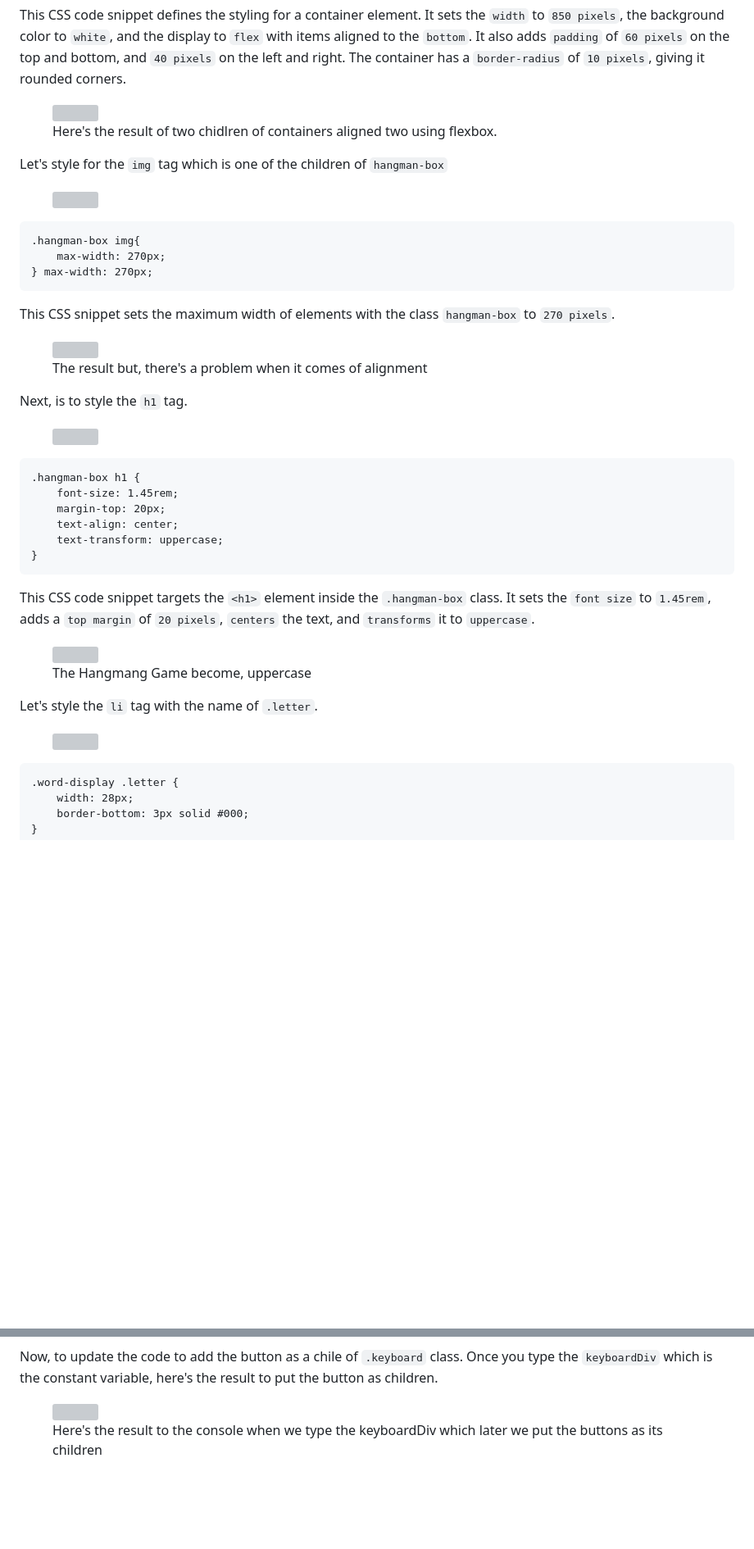
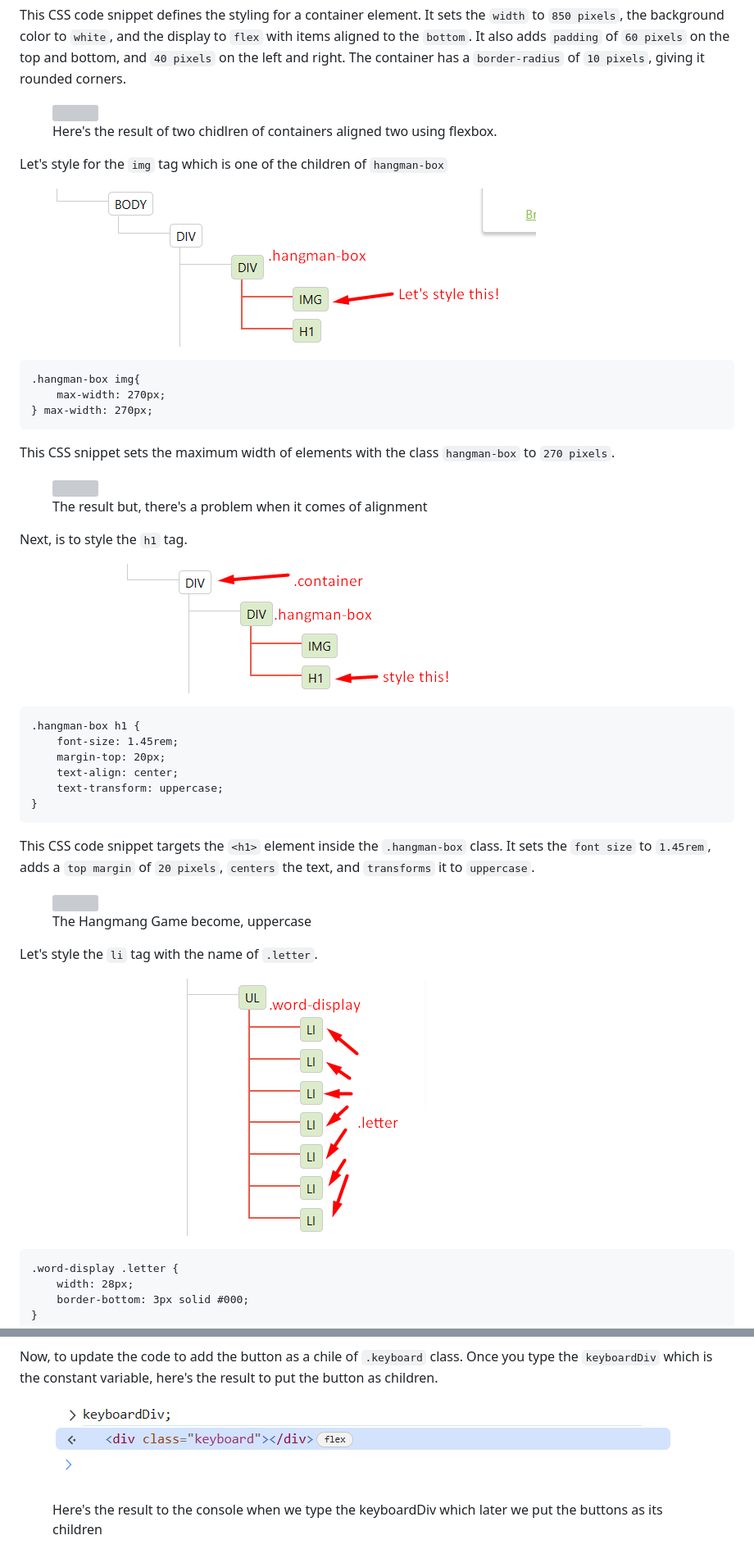
Before and after one commit to mancsedmon29/Web-Development-Projects, a Markdown page: README.md, 2 parts joined by grey strips. Shown at 82% size. Drawn GitHub-style; blank space fills up the shorter version; grey boxes are pictures that could not be loaded.

````diff
--- a/README.md
+++ b/README.md
@@ -347,7 +347,7 @@ This CSS code snippet defines the styling for a container element. It sets the `
 Let's style for the `img` tag which is one of the children of `hangman-box`
 
 <figure>
-    <img src="./imgpage/div1.png">
+    <img src="./div1.png">
 </figure>
 
 ```
@@ -366,7 +366,7 @@ This CSS snippet sets the maximum width of elements with the class `hangman-box`
 Next, is to style the `h1` tag.
 
 <figure>
-    <img src="./imgpage/div2.png">
+    <img src="./div2.png">
     <figcaption></figcaption>
 </figure>
 
@@ -389,7 +389,7 @@ This CSS code snippet targets the `<h1>` element inside the `.hangman-box` class
 Let's style the `li` tag with the name of `.letter`.
 
 <figure>
-    <img src="./imgpage/li.png">
+    <img src="./li.png">
     <figcaption></figcaption>
 </figure>
 
@@ -1034,7 +1034,7 @@ for (let i = 97; i <= 122; i++){
 Now, to update the code to add the button as a chile of `.keyboard` class. Once you type the `keyboardDiv` which is the constant variable, here's the result to put the button as children.
 
 <figure>
-    <img src="./imgpage/applybutton.png">
+    <img src="./applybutton.png">
     <figcaption>Here's the result to the console when we type the keyboardDiv which later we put the buttons as its children</figcaption>
 </figure>
 
````
Also changed, not shown: other parts of README.md (+77 -77 lines).
